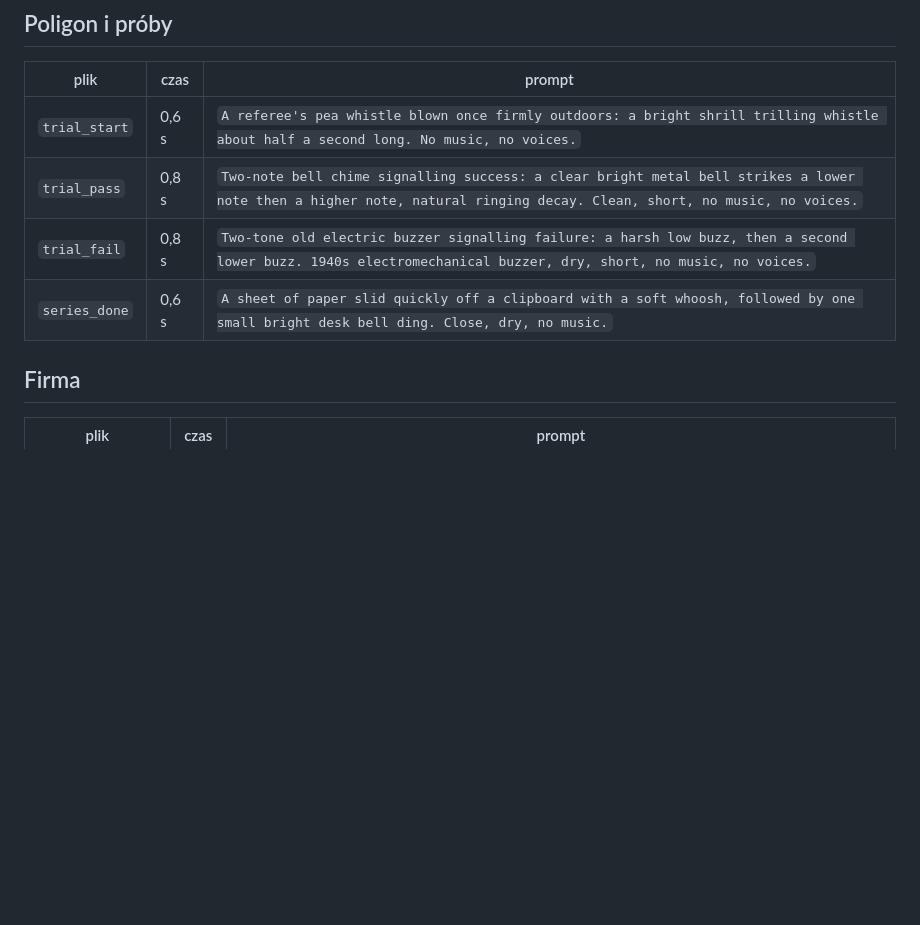
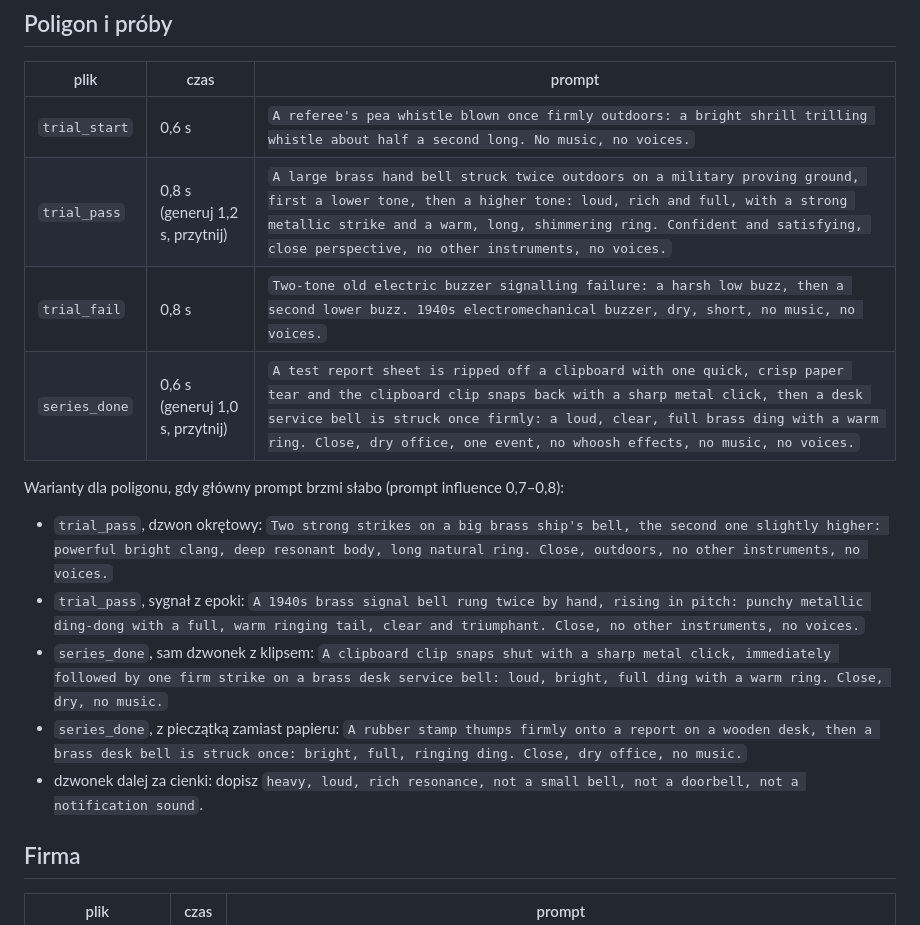
Before and after one commit to radioactiv152/SoundGen, a Markdown page: ELEVENLABS_PROMPTY.md, the part around the change. GitHub-like rendering; blank space fills up the shorter version.

Commit message:
Prompty ElevenLabs: mocniejsze trial_pass i series_done + warianty
Co-Authored-By: Claude Opus 5.5 <noreply@anthropic.com>
Claude-Session: https://claude.ai/code/session_0183Sh4obHV9JSUHeqbrxx95

```diff
--- a/ELEVENLABS_PROMPTY.md
+++ b/ELEVENLABS_PROMPTY.md
@@ -165,9 +165,16 @@ specyfikacji. Jeśli ma trafić do gry, trzeba dodać go także po stronie gry.
 | plik | czas | prompt |
 |---|---|---|
 | `trial_start` | 0,6 s | `A referee's pea whistle blown once firmly outdoors: a bright shrill trilling whistle about half a second long. No music, no voices.` |
-| `trial_pass` | 0,8 s | `Two-note bell chime signalling success: a clear bright metal bell strikes a lower note then a higher note, natural ringing decay. Clean, short, no music, no voices.` |
+| `trial_pass` | 0,8 s (generuj 1,2 s, przytnij) | `A large brass hand bell struck twice outdoors on a military proving ground, first a lower tone, then a higher tone: loud, rich and full, with a strong metallic strike and a warm, long, shimmering ring. Confident and satisfying, close perspective, no other instruments, no voices.` |
 | `trial_fail` | 0,8 s | `Two-tone old electric buzzer signalling failure: a harsh low buzz, then a second lower buzz. 1940s electromechanical buzzer, dry, short, no music, no voices.` |
-| `series_done` | 0,6 s | `A sheet of paper slid quickly off a clipboard with a soft whoosh, followed by one small bright desk bell ding. Close, dry, no music.` |
+| `series_done` | 0,6 s (generuj 1,0 s, przytnij) | `A test report sheet is ripped off a clipboard with one quick, crisp paper tear and the clipboard clip snaps back with a sharp metal click, then a desk service bell is struck once firmly: a loud, clear, full brass ding with a warm ring. Close, dry office, one event, no whoosh effects, no music, no voices.` |
+
+Warianty dla poligonu, gdy główny prompt brzmi słabo (prompt influence 0,7–0,8):
+- `trial_pass`, dzwon okrętowy: `Two strong strikes on a big brass ship's bell, the second one slightly higher: powerful bright clang, deep resonant body, long natural ring. Close, outdoors, no other instruments, no voices.`
+- `trial_pass`, sygnał z epoki: `A 1940s brass signal bell rung twice by hand, rising in pitch: punchy metallic ding-dong with a full, warm ringing tail, clear and triumphant. Close, no other instruments, no voices.`
+- `series_done`, sam dzwonek z klipsem: `A clipboard clip snaps shut with a sharp metal click, immediately followed by one firm strike on a brass desk service bell: loud, bright, full ding with a warm ring. Close, dry, no music.`
+- `series_done`, z pieczątką zamiast papieru: `A rubber stamp thumps firmly onto a report on a wooden desk, then a brass desk bell is struck once: bright, full, ringing ding. Close, dry office, no music.`
+- dzwonek dalej za cienki: dopisz `heavy, loud, rich resonance, not a small bell, not a doorbell, not a notification sound`.
 
 ## Firma
 
```
